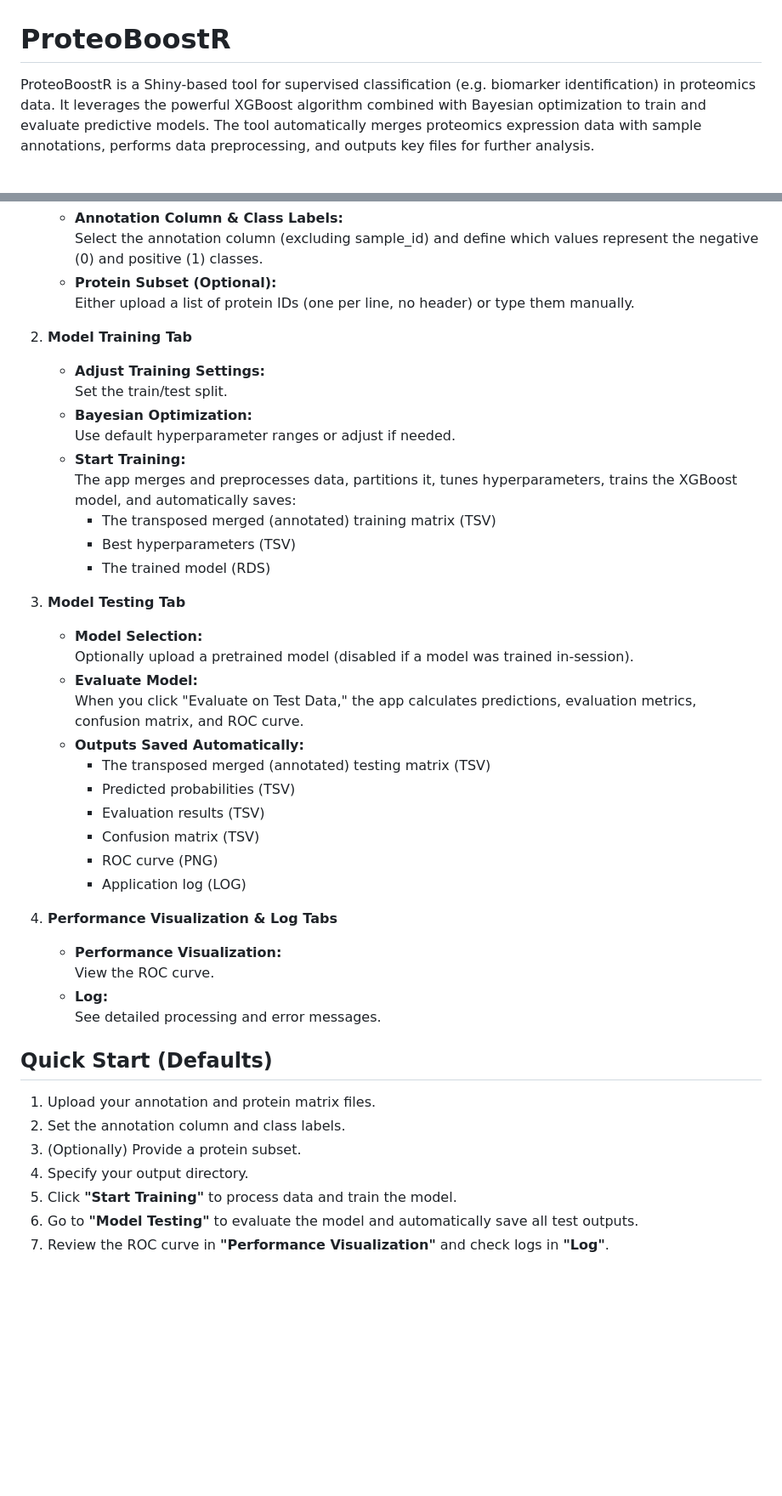
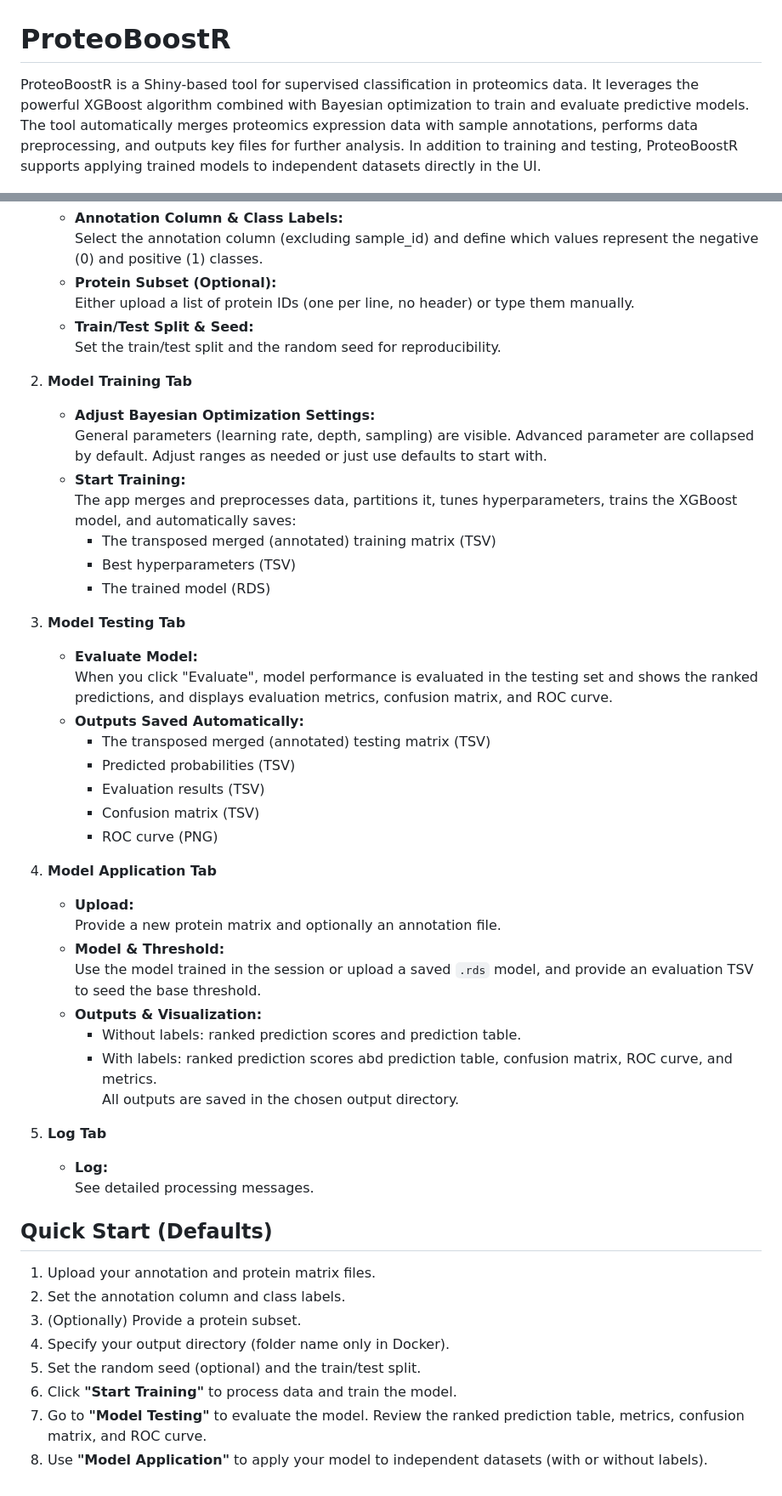
Before and after one commit to SchillingLabProteomics/ProteoBoostR, a Markdown page: README.md, 2 parts joined by grey strips. Shown: that part at 85% size. Rendered like a GitHub page; blank space fills up the shorter version.

```diff
--- a/README.md
+++ b/README.md
@@ -1,6 +1,6 @@
 # ProteoBoostR
 
-ProteoBoostR is a Shiny-based tool for supervised classification (e.g. biomarker identification) in proteomics data. It leverages the powerful XGBoost algorithm combined with Bayesian optimization to train and evaluate predictive models. The tool automatically merges proteomics expression data with sample annotations, performs data preprocessing, and outputs key files for further analysis.
+ProteoBoostR is a Shiny-based tool for supervised classification in proteomics data. It leverages the powerful XGBoost algorithm combined with Bayesian optimization to train and evaluate predictive models. The tool automatically merges proteomics expression data with sample annotations, performs data preprocessing, and outputs key files for further analysis. In addition to training and testing, ProteoBoostR supports applying trained models to independent datasets directly in the UI.
 
 ![ProteoBoostR UI](screenshot_ProteoBoostR_UI.png)
 
@@ -61,12 +81,12 @@ Open a browser and navigate to `http://localhost:3838`. Use only a folder name a
      Select the annotation column (excluding sample_id) and define which values represent the negative (0) and positive (1) classes.
    - **Protein Subset (Optional):**
      Either upload a list of protein IDs (one per line, no header) or type them manually.
+   - **Train/Test Split & Seed:**
+     Set the train/test split and the random seed for reproducibility.
 
 2. **Model Training Tab**
-   - **Adjust Training Settings:**
-     Set the train/test split.
-   - **Bayesian Optimization:**
-     Use default hyperparameter ranges or adjust if needed.
+   - **Adjust Bayesian Optimization Settings:**
+     General parameters (learning rate, depth, sampling) are visible. Advanced parameter are collapsed by default. Adjust ranges as needed or just use defaults to start with.
    - **Start Training:**
      The app merges and preprocesses data, partitions it, tunes hyperparameters, trains the XGBoost model, and automatically saves:
      - The transposed merged (annotated) training matrix (TSV)
@@ -74,29 +94,35 @@ Open a browser and navigate to `http://localhost:3838`. Use only a folder name a
      - The trained model (RDS)
 
 3. **Model Testing Tab**
-   - **Model Selection:**
-     Optionally upload a pretrained model (disabled if a model was trained in-session).
    - **Evaluate Model:**
-     When you click "Evaluate on Test Data," the app calculates predictions, evaluation metrics, confusion matrix, and ROC curve.
+     When you click "Evaluate", model performance is evaluated in the testing set and shows the ranked predictions, and displays evaluation metrics, confusion matrix, and ROC curve.
    - **Outputs Saved Automatically:**
      - The transposed merged (annotated) testing matrix (TSV)
      - Predicted probabilities (TSV)
      - Evaluation results (TSV)
      - Confusion matrix (TSV)
      - ROC curve (PNG)
-     - Application log (LOG)
 
-4. **Performance Visualization & Log Tabs**
-   - **Performance Visualization:**
-     View the ROC curve.
+4. **Model Application Tab**
+   - **Upload:**
+     Provide a new protein matrix and optionally an annotation file.
+   - **Model & Threshold:**
+     Use the model trained in the session or upload a saved `.rds` model, and provide an evaluation TSV to seed the base threshold.
+   - **Outputs & Visualization:**
+     - Without labels: ranked prediction scores and prediction table.
+     - With labels: ranked prediction scores abd prediction table, confusion matrix, ROC curve, and metrics.
+     All outputs are saved in the chosen output directory.
+
+5. **Log Tab**
    - **Log:**
-     See detailed processing and error messages.
+     See detailed processing messages.
 
 ## Quick Start (Defaults)
 1. Upload your annotation and protein matrix files.
 2. Set the annotation column and class labels.
 3. (Optionally) Provide a protein subset.
-4. Specify your output directory.
-5. Click **"Start Training"** to process data and train the model.
-6. Go to **"Model Testing"** to evaluate the model and automatically save all test outputs.
-7. Review the ROC curve in **"Performance Visualization"** and check logs in **"Log"**.
+4. Specify your output directory (folder name only in Docker).
+5. Set the random seed (optional) and the train/test split.
+6. Click **"Start Training"** to process data and train the model.
+7. Go to **"Model Testing"** to evaluate the model. Review the ranked prediction table, metrics, confusion matrix, and ROC curve.
+8. Use **"Model Application"** to apply your model to independent datasets (with or without labels).
```
Also changed, not shown: other parts of README.md (+38 -18 lines).
